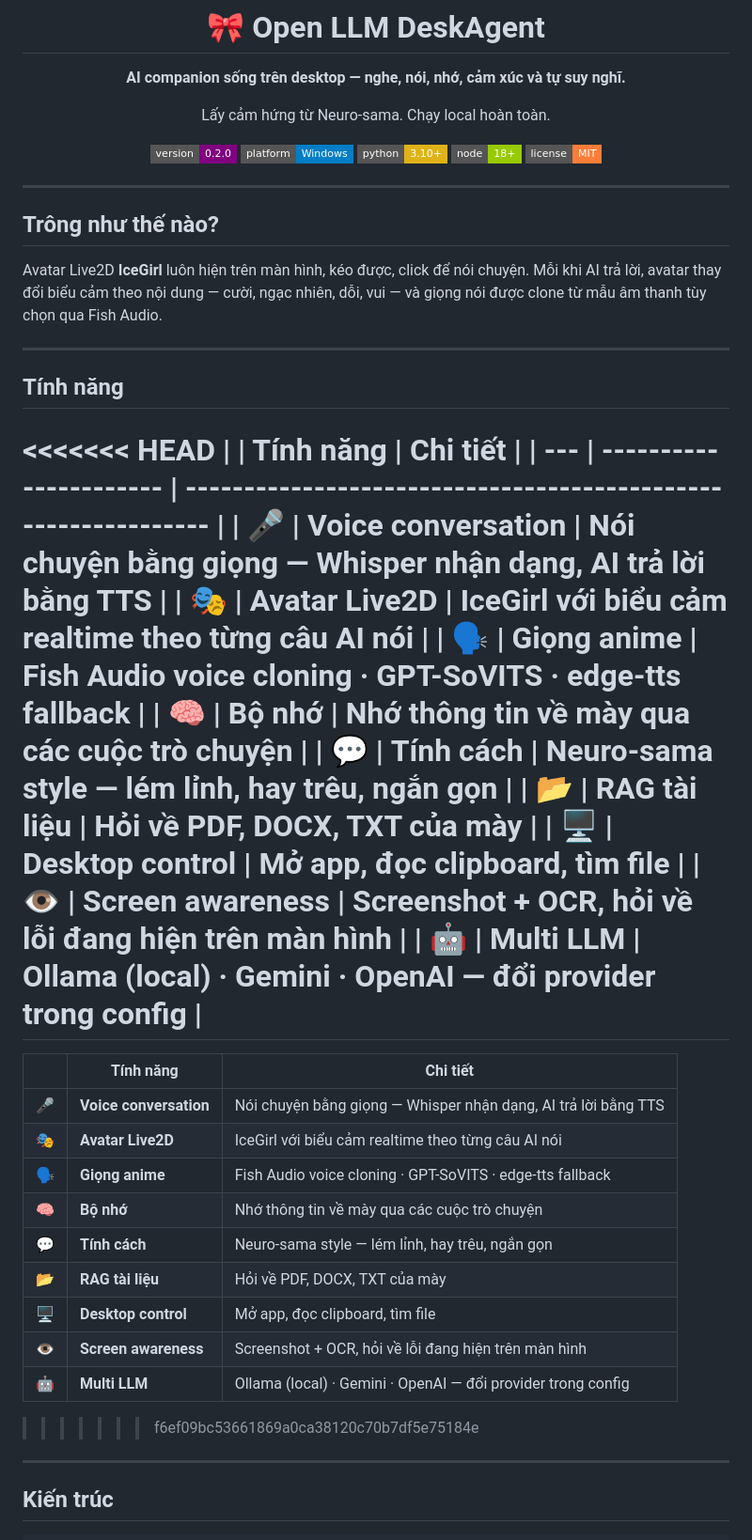
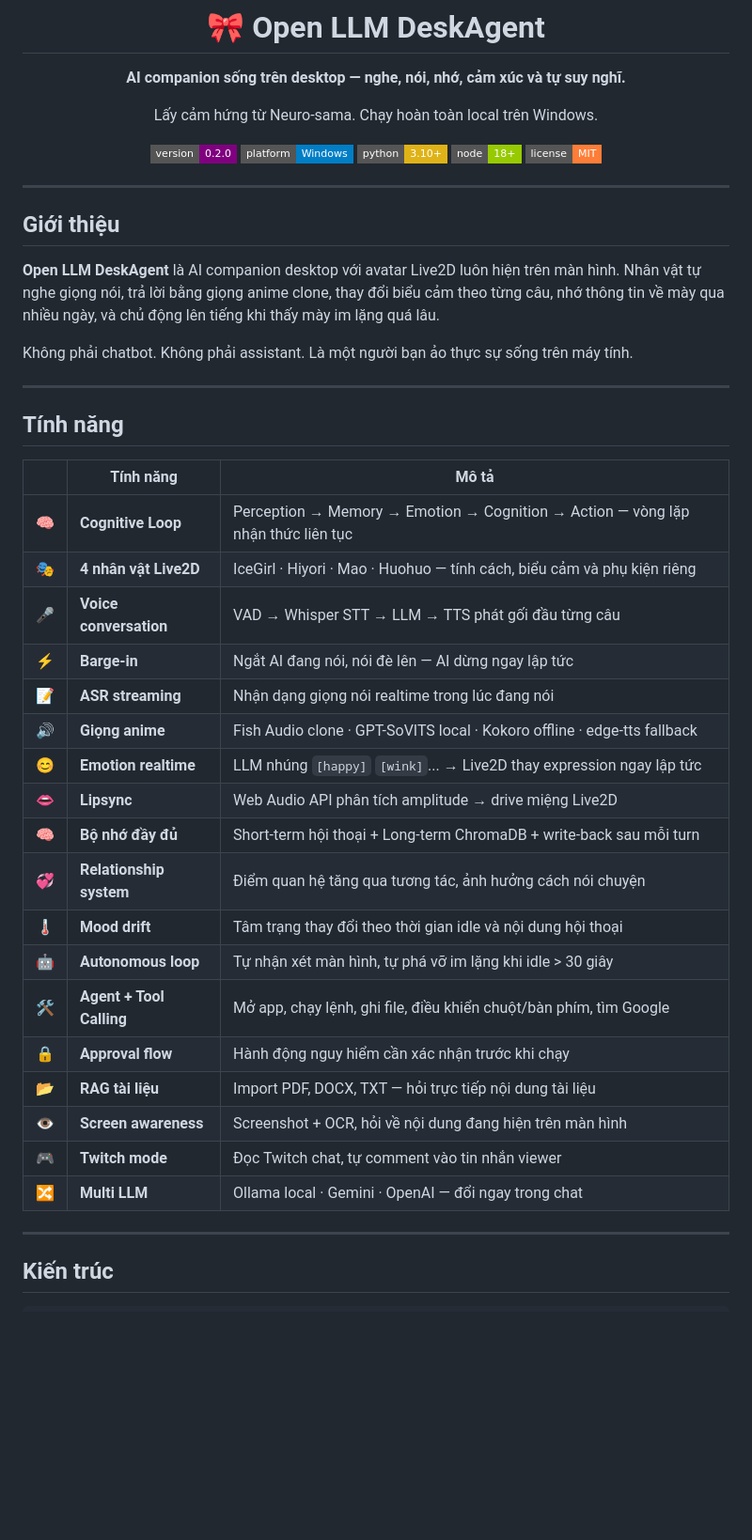
Before and after one commit to baotri2k6/Open-LLM-DeskAgent, a Markdown page: README.md, the part around one of its changes. Shown at 94% size. GitHub-like rendering; badges without logos; blank space fills up the shorter version.

```diff
--- a/README.md
+++ b/README.md
@@ -4,7 +4,7 @@
 
 **AI companion sống trên desktop — nghe, nói, nhớ, cảm xúc và tự suy nghĩ.**
 
-Lấy cảm hứng từ Neuro-sama. Chạy local hoàn toàn.
+Lấy cảm hứng từ Neuro-sama. Chạy hoàn toàn local trên Windows.
 
 ![Version](https://img.shields.io/badge/version-0.2.0-purple?style=flat-square)
 ![Platform](https://img.shields.io/badge/platform-Windows-blue?style=flat-square)
@@ -16,40 +16,36 @@ Lấy cảm hứng từ Neuro-sama. Chạy local hoàn toàn.
 
 ---
 
-## Trông như thế nào?
+## Giới thiệu
 
-Avatar Live2D **IceGirl** luôn hiện trên màn hình, kéo được, click để nói chuyện. Mỗi khi AI trả lời, avatar thay đổi biểu cảm theo nội dung — cười, ngạc nhiên, dỗi, vui — và giọng nói được clone từ mẫu âm thanh tùy chọn qua Fish Audio.
+**Open LLM DeskAgent** là AI companion desktop với avatar Live2D luôn hiện trên màn hình. Nhân vật tự nghe giọng nói, trả lời bằng giọng anime clone, thay đổi biểu cảm theo từng câu, nhớ thông tin về mày qua nhiều ngày, và chủ động lên tiếng khi thấy mày im lặng quá lâu.
+
+Không phải chatbot. Không phải assistant. Là một người bạn ảo thực sự sống trên máy tính.
 
 ---
 
 ## Tính năng
 
-<<<<<<< HEAD
-| | Tính năng | Chi tiết |
-| --- | ---------------------- | -------------------------------------------------------------- |
-| 🎤 | **Voice conversation** | Nói chuyện bằng giọng — Whisper nhận dạng, AI trả lời bằng TTS |
-| 🎭 | **Avatar Live2D** | IceGirl với biểu cảm realtime theo từng câu AI nói |
-| 🗣️ | **Giọng anime** | Fish Audio voice cloning · GPT-SoVITS · edge-tts fallback |
-| 🧠 | **Bộ nhớ** | Nhớ thông tin về mày qua các cuộc trò chuyện |
-| 💬 | **Tính cách** | Neuro-sama style — lém lỉnh, hay trêu, ngắn gọn |
-| 📂 | **RAG tài liệu** | Hỏi về PDF, DOCX, TXT của mày |
-| 🖥️ | **Desktop control** | Mở app, đọc clipboard, tìm file |
-| 👁️ | **Screen awareness** | Screenshot + OCR, hỏi về lỗi đang hiện trên màn hình |
-| 🤖 | **Multi LLM** | Ollama (local) · Gemini · OpenAI — đổi provider trong config |
-=======
-| | Tính năng | Chi tiết |
+| | Tính năng | Mô tả |
 |---|---|---|
-| 🎤 | **Voice conversation** | Nói chuyện bằng giọng — Whisper nhận dạng, AI trả lời bằng TTS |
-| 🎭 | **Avatar Live2D** | IceGirl với biểu cảm realtime theo từng câu AI nói |
-| 🗣️ | **Giọng anime** | Fish Audio voice cloning · GPT-SoVITS · edge-tts fallback |
-| 🧠 | **Bộ nhớ** | Nhớ thông tin về mày qua các cuộc trò chuyện |
-| 💬 | **Tính cách** | Neuro-sama style — lém lỉnh, hay trêu, ngắn gọn |
-| 📂 | **RAG tài liệu** | Hỏi về PDF, DOCX, TXT của mày |
-| 🖥️ | **Desktop control** | Mở app, đọc clipboard, tìm file |
-| 👁️ | **Screen awareness** | Screenshot + OCR, hỏi về lỗi đang hiện trên màn hình |
-| 🤖 | **Multi LLM** | Ollama (local) · Gemini · OpenAI — đổi provider trong config |
-
-> > > > > > > f6ef09bc53661869a0ca38120c70b7df5e75184e
+| 🧠 | **Cognitive Loop** | Perception → Memory → Emotion → Cognition → Action — vòng lặp nhận thức liên tục |
+| 🎭 | **4 nhân vật Live2D** | IceGirl · Hiyori · Mao · Huohuo — tính cách, biểu cảm và phụ kiện riêng |
+| 🎤 | **Voice conversation** | VAD → Whisper STT → LLM → TTS phát gối đầu từng câu |
+| ⚡ | **Barge-in** | Ngắt AI đang nói, nói đè lên — AI dừng ngay lập tức |
+| 📝 | **ASR streaming** | Nhận dạng giọng nói realtime trong lúc đang nói |
+| 🔊 | **Giọng anime** | Fish Audio clone · GPT-SoVITS local · Kokoro offline · edge-tts fallback |
+| 😊 | **Emotion realtime** | LLM nhúng `[happy]` `[wink]`... → Live2D thay expression ngay lập tức |
+| 👄 | **Lipsync** | Web Audio API phân tích amplitude → drive miệng Live2D |
+| 🧠 | **Bộ nhớ đầy đủ** | Short-term hội thoại + Long-term ChromaDB + write-back sau mỗi turn |
+| 💞 | **Relationship system** | Điểm quan hệ tăng qua tương tác, ảnh hưởng cách nói chuyện |
+| 🌡️ | **Mood drift** | Tâm trạng thay đổi theo thời gian idle và nội dung hội thoại |
+| 🤖 | **Autonomous loop** | Tự nhận xét màn hình, tự phá vỡ im lặng khi idle > 30 giây |
+| 🛠️ | **Agent + Tool Calling** | Mở app, chạy lệnh, ghi file, điều khiển chuột/bàn phím, tìm Google |
+| 🔒 | **Approval flow** | Hành động nguy hiểm cần xác nhận trước khi chạy |
+| 📂 | **RAG tài liệu** | Import PDF, DOCX, TXT — hỏi trực tiếp nội dung tài liệu |
+| 👁️ | **Screen awareness** | Screenshot + OCR, hỏi về nội dung đang hiện trên màn hình |
+| 🎮 | **Twitch mode** | Đọc Twitch chat, tự comment vào tin nhắn viewer |
+| 🔀 | **Multi LLM** | Ollama local · Gemini · OpenAI — đổi ngay trong chat |
 
 ---
 
```
Also changed, not shown: other parts of README.md (+143 -116 lines).
